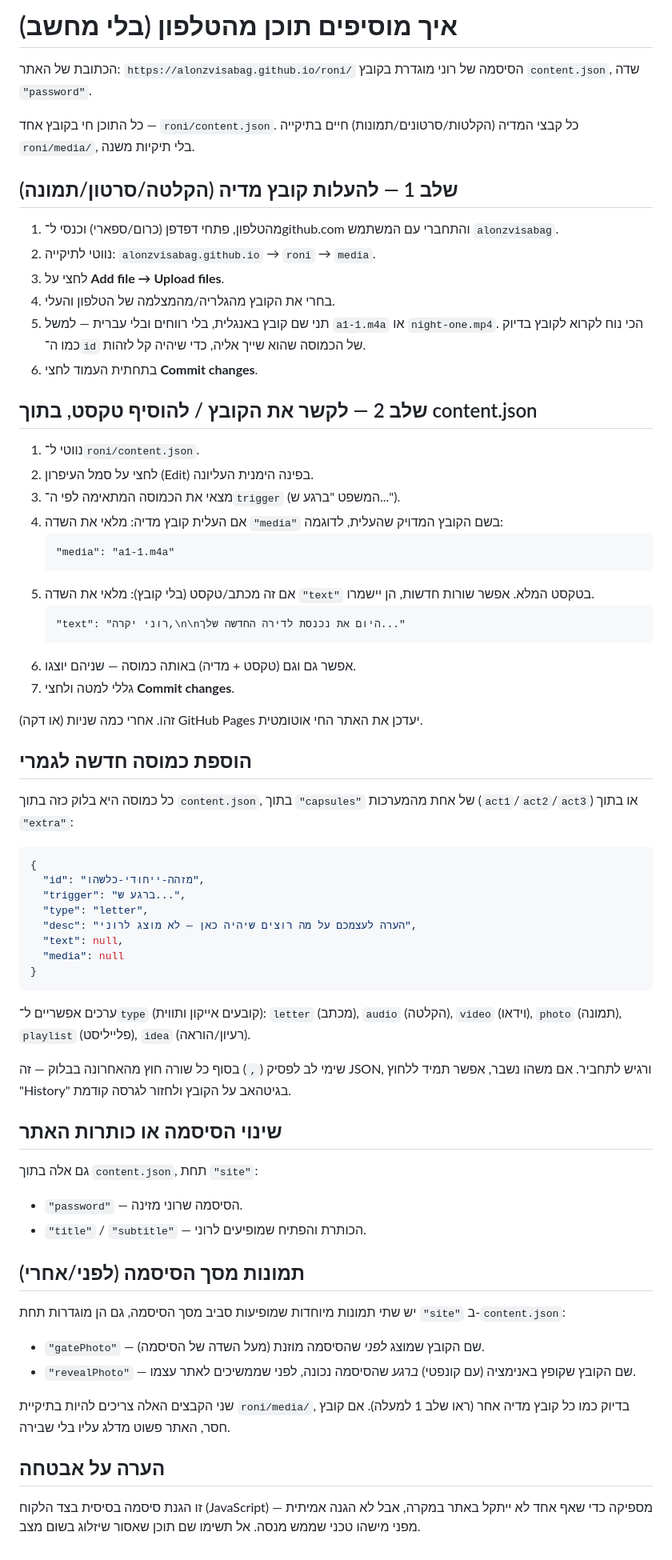
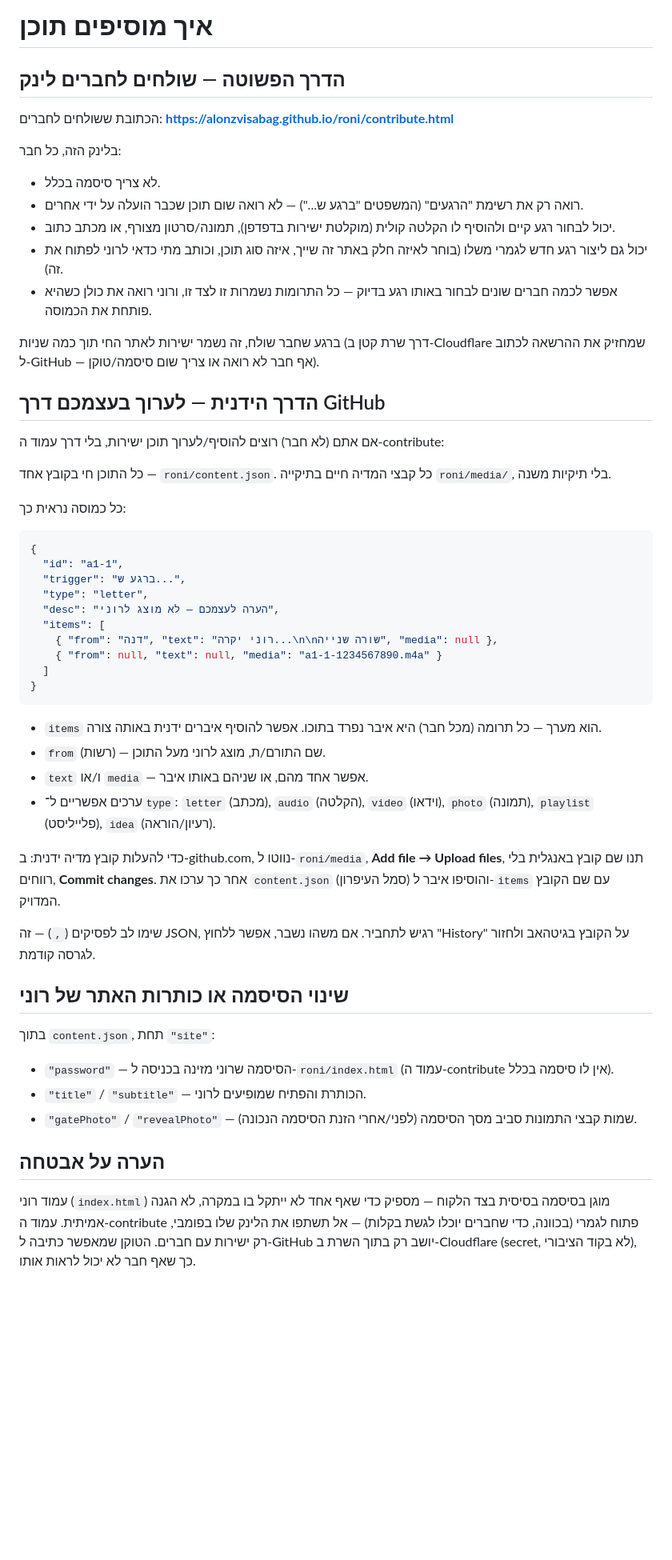
Before and after one commit to alonzvisabag/alonzvisabag.github.io, a Markdown page: roni/HOW_TO_ADD_CONTENT.md, the part around the change. Shown at 80% size. Drawn GitHub-style; blank space fills up the shorter version.

Commit message:
Auto update [2026-08-16 14:42]

````diff
--- a/roni/HOW_TO_ADD_CONTENT.md
+++ b/roni/HOW_TO_ADD_CONTENT.md
@@ -1,70 +1,55 @@
-# איך מוסיפים תוכן מהטלפון (בלי מחשב)
+# איך מוסיפים תוכן
 
-הכתובת של האתר: `https://alonzvisabag.github.io/roni/`
-הסיסמה של רוני מוגדרת בקובץ `content.json`, שדה `"password"`.
+## הדרך הפשוטה — שולחים לחברים לינק
 
-כל התוכן חי בקובץ אחד — `roni/content.json`. כל קבצי המדיה (הקלטות/סרטונים/תמונות) חיים בתיקייה `roni/media/`, בלי תיקיות משנה.
+הכתובת ששולחים לחברים: **https://alonzvisabag.github.io/roni/contribute.html**
 
-## שלב 1 — להעלות קובץ מדיה (הקלטה/סרטון/תמונה)
+בלינק הזה, כל חבר:
+- לא צריך סיסמה בכלל.
+- רואה רק את רשימת "הרגעים" (המשפטים "ברגע ש...") — לא רואה שום תוכן שכבר הועלה על ידי אחרים.
+- יכול לבחור רגע קיים ולהוסיף לו הקלטה קולית (מוקלטת ישירות בדפדפן), תמונה/סרטון מצורף, או מכתב כתוב.
+- יכול גם ליצור רגע חדש לגמרי משלו (בוחר לאיזה חלק באתר זה שייך, איזה סוג תוכן, וכותב מתי כדאי לרוני לפתוח את זה).
+- אפשר לכמה חברים שונים לבחור באותו רגע בדיוק — כל התרומות נשמרות זו לצד זו, ורוני רואה את כולן כשהיא פותחת את הכמוסה.
 
-1. מהטלפון, פתחי דפדפן (כרום/ספארי) וכנסי ל־github.com והתחברי עם המשתמש `alonzvisabag`.
-2. נווטי לתיקייה: `alonzvisabag.github.io` → `roni` → `media`.
-3. לחצי על **Add file → Upload files**.
-4. בחרי את הקובץ מהגלריה/מהמצלמה של הטלפון והעלי.
-5. תני שם קובץ באנגלית, בלי רווחים ובלי עברית — למשל `a1-1.m4a` או `night-one.mp4`. הכי נוח לקרוא לקובץ בדיוק כמו ה־`id` של הכמוסה שהוא שייך אליה, כדי שיהיה קל לזהות.
-6. בתחתית העמוד לחצי **Commit changes**.
+ברגע שחבר שולח, זה נשמר ישירות לאתר החי תוך כמה שניות (דרך שרת קטן ב-Cloudflare שמחזיק את ההרשאה לכתוב ל-GitHub — אף חבר לא רואה או צריך שום סיסמה/טוקן).
 
-## שלב 2 — לקשר את הקובץ / להוסיף טקסט, בתוך content.json
+## הדרך הידנית — לערוך בעצמכם דרך GitHub
 
-1. נווטי ל־`roni/content.json`.
-2. לחצי על סמל העיפרון (Edit) בפינה הימנית העליונה.
-3. מצאי את הכמוסה המתאימה לפי ה־`trigger` (המשפט "ברגע ש...").
-4. אם העלית קובץ מדיה: מלאי את השדה `"media"` בשם הקובץ המדויק שהעלית, לדוגמה:
-   ```
-   "media": "a1-1.m4a"
-   ```
-5. אם זה מכתב/טקסט (בלי קובץ): מלאי את השדה `"text"` בטקסט המלא. אפשר שורות חדשות, הן יישמרו.
-   ```
-   "text": "רוני יקרה,\n\nהיום את נכנסת לדירה החדשה שלך..."
-   ```
-6. אפשר גם וגם (טקסט + מדיה) באותה כמוסה — שניהם יוצגו.
-7. גללי למטה ולחצי **Commit changes**.
+אם אתם (לא חבר) רוצים להוסיף/לערוך תוכן ישירות, בלי דרך עמוד ה-contribute:
 
-זהו. אחרי כמה שניות (או דקה) GitHub Pages יעדכן את האתר החי אוטומטית.
+כל התוכן חי בקובץ אחד — `roni/content.json`. כל קבצי המדיה חיים בתיקייה `roni/media/`, בלי תיקיות משנה.
 
-## הוספת כמוסה חדשה לגמרי
-
-כל כמוסה היא בלוק כזה בתוך `content.json`, בתוך `"capsules"` של אחת מהמערכות (`act1`/`act2`/`act3`) או בתוך `"extra"`:
+כל כמוסה נראית כך:
 
 ```json
 {
-  "id": "מזהה-ייחודי-כלשהו",
+  "id": "a1-1",
   "trigger": "ברגע ש...",
   "type": "letter",
-  "desc": "הערה לעצמכם על מה רוצים שיהיה כאן — לא מוצג לרוני",
-  "text": null,
-  "media": null
+  "desc": "הערה לעצמכם — לא מוצג לרוני",
+  "items": [
+    { "from": "דנה", "text": "רוני יקרה...\n\nשורה שנייה", "media": null },
+    { "from": null, "text": null, "media": "a1-1-1234567890.m4a" }
+  ]
 }
 ```
 
-ערכים אפשריים ל־`type` (קובעים אייקון ותווית): `letter` (מכתב), `audio` (הקלטה), `video` (וידאו), `photo` (תמונה), `playlist` (פלייליסט), `idea` (רעיון/הוראה).
+- `items` הוא מערך — כל תרומה (מכל חבר) היא איבר נפרד בתוכו. אפשר להוסיף איברים ידנית באותה צורה.
+- `from` (רשות) — שם התורם/ת, מוצג לרוני מעל התוכן.
+- `text` ו/או `media` — אפשר אחד מהם, או שניהם באותו איבר.
+- ערכים אפשריים ל־`type`: `letter` (מכתב), `audio` (הקלטה), `video` (וידאו), `photo` (תמונה), `playlist` (פלייליסט), `idea` (רעיון/הוראה).
 
-שימי לב לפסיק (`,`) בסוף כל שורה חוץ מהאחרונה בבלוק — זה JSON, ורגיש לתחביר. אם משהו נשבר, אפשר תמיד ללחוץ "History" בגיטהאב על הקובץ ולחזור לגרסה קודמת.
+כדי להעלות קובץ מדיה ידנית: ב-github.com, נווטו ל-`roni/media`, **Add file → Upload files**, תנו שם קובץ באנגלית בלי רווחים, **Commit changes**. אחר כך ערכו את `content.json` (סמל העיפרון) והוסיפו איבר ל-`items` עם שם הקובץ המדויק.
 
-## שינוי הסיסמה או כותרות האתר
+שימו לב לפסיקים (`,`) — זה JSON, רגיש לתחביר. אם משהו נשבר, אפשר ללחוץ "History" על הקובץ בגיטהאב ולחזור לגרסה קודמת.
 
-גם אלה בתוך `content.json`, תחת `"site"`:
-- `"password"` — הסיסמה שרוני מזינה.
+## שינוי הסיסמה או כותרות האתר של רוני
+
+בתוך `content.json`, תחת `"site"`:
+- `"password"` — הסיסמה שרוני מזינה בכניסה ל-`roni/index.html` (עמוד ה-contribute אין לו סיסמה בכלל).
 - `"title"` / `"subtitle"` — הכותרת והפתיח שמופיעים לרוני.
-
-## תמונות מסך הסיסמה (לפני/אחרי)
-
-יש שתי תמונות מיוחדות שמופיעות סביב מסך הסיסמה, גם הן מוגדרות תחת `"site"` ב-`content.json`:
-- `"gatePhoto"` — שם הקובץ שמוצג *לפני* שהסיסמה מוזנת (מעל השדה של הסיסמה).
-- `"revealPhoto"` — שם הקובץ שקופץ באנימציה (עם קונפטי) *ברגע* שהסיסמה נכונה, לפני שממשיכים לאתר עצמו.
-
-שני הקבצים האלה צריכים להיות בתיקיית `roni/media/`, בדיוק כמו כל קובץ מדיה אחר (ראו שלב 1 למעלה). אם קובץ חסר, האתר פשוט מדלג עליו בלי שבירה.
+- `"gatePhoto"` / `"revealPhoto"` — שמות קבצי התמונות סביב מסך הסיסמה (לפני/אחרי הזנת הסיסמה הנכונה).
 
 ## הערה על אבטחה
 
-זו הגנת סיסמה בסיסית בצד הלקוח (JavaScript) — מספיקה כדי שאף אחד לא ייתקל באתר במקרה, אבל לא הגנה אמיתית מפני מישהו טכני שממש מנסה. אל תשימו שם תוכן שאסור שיזלוג בשום מצב.
+עמוד רוני (`index.html`) מוגן בסיסמה בסיסית בצד הלקוח — מספיק כדי שאף אחד לא ייתקל בו במקרה, לא הגנה אמיתית. עמוד ה-contribute פתוח לגמרי (בכוונה, כדי שחברים יוכלו לגשת בקלות) — אל תשתפו את הלינק שלו בפומבי, רק ישירות עם חברים. הטוקן שמאפשר כתיבה ל-GitHub יושב רק בתוך השרת ב-Cloudflare (secret, לא בקוד הציבורי), כך שאף חבר לא יכול לראות אותו.
````
